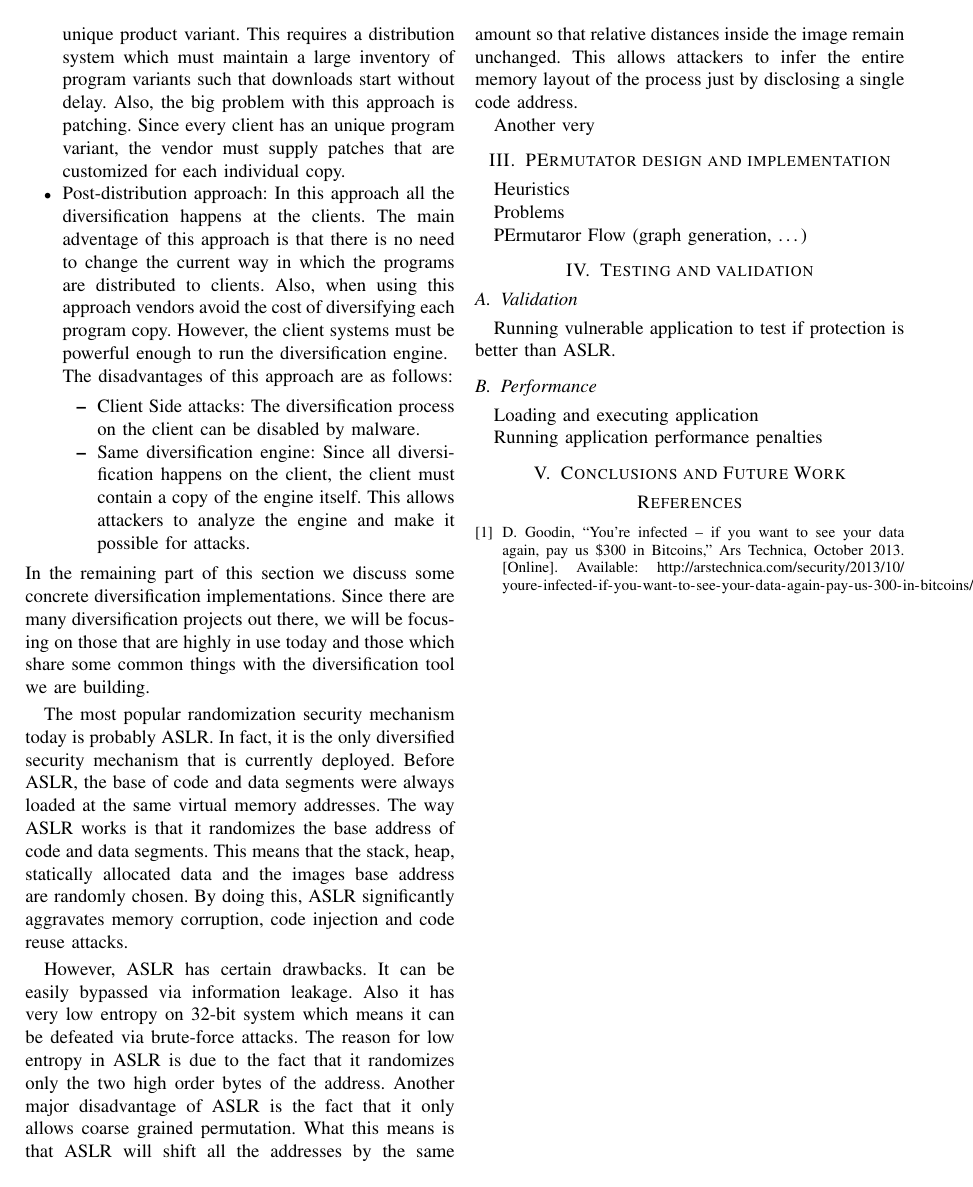
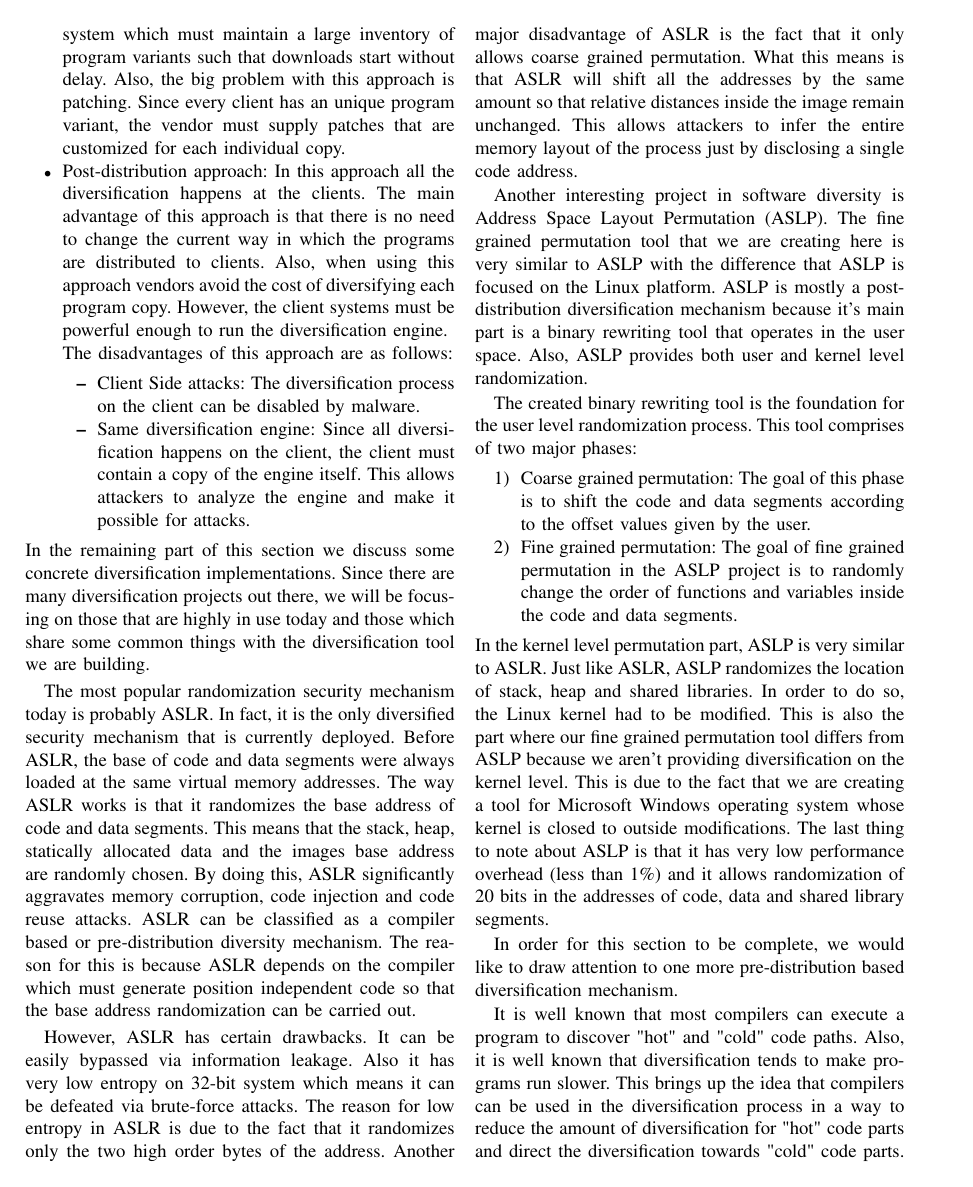
Before and after one commit to bhumic/PErmutator, a LaTeX paper (papers/mipro2015/article.tex): page 2 of 2 before the commit and page 2 of 3 after it. Compiled offline with LaTeX, dvips and Ghostscript.

Commit message:
"Related work finished", started writign the implementation part

```diff
--- a/papers/mipro2015/article.tex
+++ b/papers/mipro2015/article.tex
@@ -76,7 +76,7 @@ Before going to concrete examples of software diversity, we should note that the
 \item Wide transformation range: Since all compilers do sequences of code transformation passes in which instructions are selected and scheduled, it is relatively easy to add randomization transformations to existing passes. Also, the compilers avoid the need for disassembly. This is a significant advantage because the transformation from source code to object code is lossy which makes the perfect recovery of the original program control flow impossible.
 \end{itemize}
 However, there are some disadvantages when talking about compiler based diversification. If all the diversification happens before the product is shipped, there is an increased cost in the distribution because every client must download a separate and unique product variant. This requires a distribution system which must maintain a large inventory of program variants such that downloads start without delay. Also, the big problem with this approach is patching. Since every client has an unique program variant, the vendor must supply patches that are customized for each individual copy.
-\item Post-distribution approach: In this approach all the diversification happens at the clients. The main adventage of this approach is that there is no need to change the current way in which the programs are distributed to clients. Also, when using this approach vendors avoid the cost of diversifying each program copy. However, the client systems must be powerful enough to run the diversification engine.
+\item Post-distribution approach: In this approach all the diversification happens at the clients. The main advantage of this approach is that there is no need to change the current way in which the programs are distributed to clients. Also, when using this approach vendors avoid the cost of diversifying each program copy. However, the client systems must be powerful enough to run the diversification engine.
 
 The disadvantages of this approach are as follows:
 \begin{itemize}
@@ -86,8 +86,22 @@ The disadvantages of this approach are as follows:
 \end{itemize}
 In the remaining part of this section we discuss some concrete diversification implementations. Since there are many diversification projects out there, we will be focusing on those that are highly in use today and those which share some common things with the diversification tool we are building.
 
-The most popular randomization security mechanism today is probably ASLR. In fact, it is the only diversified security mechanism that is currently deployed. Before ASLR, the base of code and data segments were always loaded at the same virtual memory addresses. The way ASLR works is that it randomizes the base address of code and data segments. This means that the stack, heap, statically allocated data and the images base address are randomly chosen. By doing this, ASLR significantly aggravates memory corruption, code injection and code reuse attacks.
+The most popular randomization security mechanism today is probably ASLR. In fact, it is the only diversified security mechanism that is currently deployed. Before ASLR, the base of code and data segments were always loaded at the same virtual memory addresses. The way ASLR works is that it randomizes the base address of code and data segments. This means that the stack, heap, statically allocated data and the images base address are randomly chosen. By doing this, ASLR significantly aggravates memory corruption, code injection and code reuse attacks. ASLR can be classified as a compiler based or pre-distribution diversity mechanism. The reason for this is because ASLR depends on the compiler which must generate position independent code so that the base address randomization can be carried out.
 
 However, ASLR has certain drawbacks. It can be easily bypassed via information leakage. Also it has very low entropy on 32-bit system which means it can be defeated via brute-force attacks. The reason for low entropy in ASLR is due to the fact that it randomizes only the two high order bytes of the address. Another major disadvantage of ASLR is the fact that it only allows coarse grained permutation. What this means is that ASLR will shift all the addresses by the same amount so that relative distances inside the image remain unchanged. This allows attackers to infer the entire memory layout of the process just by disclosing a single code address.
 
-Another very
+Another interesting project in software diversity is Address Space Layout Permutation (ASLP). The fine grained permutation tool that we are creating here is very similar to ASLP with the difference that ASLP is focused on the Linux platform. ASLP is mostly a post-distribution diversification mechanism because it's main part is a binary rewriting tool that operates in the user space. Also, ASLP provides both user and kernel level randomization.
+
+The created binary rewriting tool is the foundation for the user level randomization process. This tool comprises of two major phases:
+\begin{enumerate}
+\item Coarse grained permutation: The goal of this phase is to shift the code and data segments according to the offset values given by the user.
+\item Fine grained permutation: The goal of fine grained permutation in the ASLP project is to randomly change the order of functions and variables inside the code and data segments.
+\end{enumerate}
+In the kernel level permutation part, ASLP is very similar to ASLR. Just like ASLR, ASLP randomizes the location of stack, heap and shared libraries. In order to do so, the Linux kernel had to be modified. This is also the part where our fine grained permutation tool differs from ASLP because we aren't providing diversification on the kernel level. This is due to the fact that we are creating a tool for Microsoft Windows operating system whose kernel is closed to outside modifications.
+The last thing to note about ASLP is that it has very low performance overhead (less than 1\%) and it allows randomization of 20 bits in the addresses of code, data and shared library segments.
+
+In order for this section to be complete, we would like to draw attention to one more pre-distribution based diversification mechanism.
+
+It is well known that most compilers can execute a program to discover "hot" and "cold" code paths. Also, it is well known that diversification tends to make programs run slower. This brings up the idea that compilers can be used in the diversification process in a way to reduce the amount of diversification for "hot" code parts and direct the diversification towards "cold" code parts. By doing so, the performance overhead is significantly lowered.
+
+Homescu et al. used this fact to create a profile guided diversity engine based on NOP insertion. The main idea behind the project is to insert most NOP instruction inside the "cold" code area. In that way the target binary gets randomized but the performance overhead is kept to a minimum.
```
Also changed, not shown: papers/mipro2015/article.tex (10 more changed lines).
